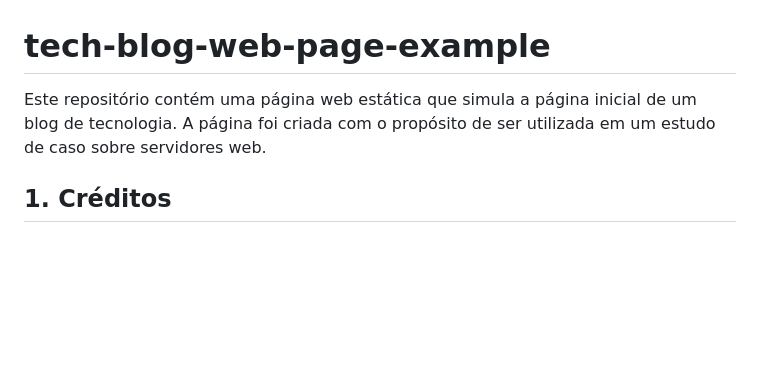
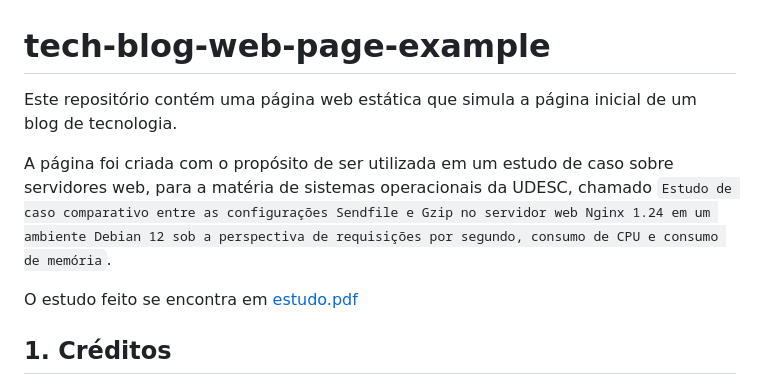
Before and after one commit to Mateus-Mannes/tech-blog-web-page-example, a Markdown page: README.md, the part around the change. Drawn GitHub-style; blank space fills up the shorter version.

```diff
--- a/README.md
+++ b/README.md
@@ -1,5 +1,12 @@
 # tech-blog-web-page-example
-Este repositório contém uma página web estática que simula a página inicial de um blog de tecnologia. A página foi criada com o propósito de ser utilizada em um estudo de caso sobre servidores web.
+Este repositório contém uma página web estática que simula a página inicial de um blog de tecnologia.
+
+
+A página foi criada com o propósito de ser utilizada em um estudo de caso sobre servidores web, para a matéria de sistemas operacionais da UDESC,
+chamado `Estudo de caso comparativo entre as configurações Sendfile e Gzip no servidor web Nginx 1.24 em um ambiente Debian 12 sob a perspectiva de requisições por segundo, consumo de CPU e consumo de memória`.
+
+
+O estudo feito se encontra em [estudo.pdf](/estudo.pdf)
 
 ## 1. Créditos
 
```
